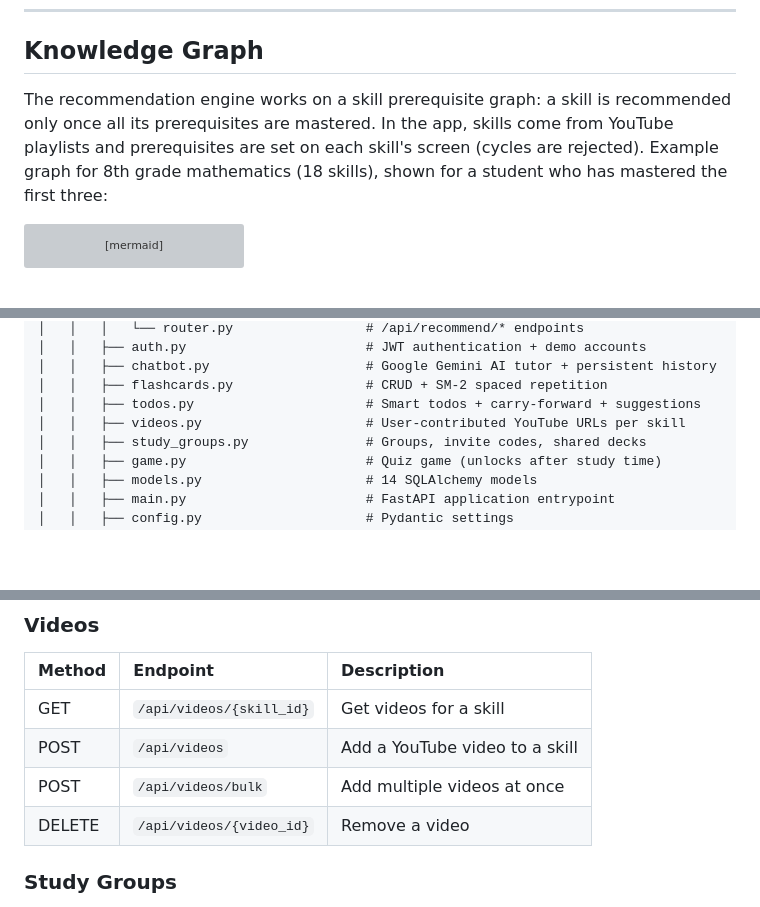
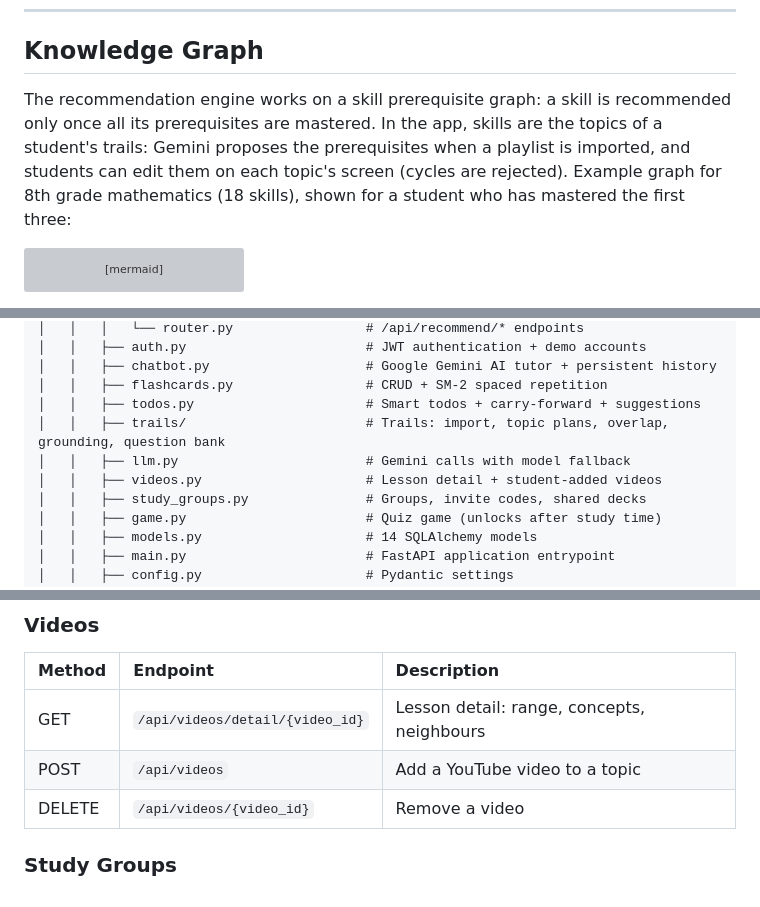
Before and after one commit to adarsh-67r/Anvesh, a Markdown page: README.md, 3 parts joined by grey strips. Drawn GitHub-style; blank space fills up the shorter version; grey boxes are pictures that could not be loaded.

````diff
--- a/README.md
+++ b/README.md
@@ -244,7 +251,7 @@ SM-2 spaced repetition (Wozniak 1994) is integrated directly into the learning f
 
 ## Knowledge Graph
 
-The recommendation engine works on a skill prerequisite graph: a skill is recommended only once all its prerequisites are mastered. In the app, skills come from YouTube playlists and prerequisites are set on each skill's screen (cycles are rejected). Example graph for 8th grade mathematics (18 skills), shown for a student who has mastered the first three:
+The recommendation engine works on a skill prerequisite graph: a skill is recommended only once all its prerequisites are mastered. In the app, skills are the topics of a student's trails: Gemini proposes the prerequisites when a playlist is imported, and students can edit them on each topic's screen (cycles are rejected). Example graph for 8th grade mathematics (18 skills), shown for a student who has mastered the first three:
 
 ```mermaid
 flowchart TD
@@ -379,7 +385,9 @@ Anvesh/
 │   │   ├── chatbot.py                    # Google Gemini AI tutor + persistent history
 │   │   ├── flashcards.py                 # CRUD + SM-2 spaced repetition
 │   │   ├── todos.py                      # Smart todos + carry-forward + suggestions
-│   │   ├── videos.py                     # User-contributed YouTube URLs per skill
+│   │   ├── trails/                       # Trails: import, topic plans, overlap, grounding, question bank
+│   │   ├── llm.py                        # Gemini calls with model fallback
+│   │   ├── videos.py                     # Lesson detail + student-added videos
 │   │   ├── study_groups.py               # Groups, invite codes, shared decks
 │   │   ├── game.py                       # Quiz game (unlocks after study time)
 │   │   ├── models.py                     # 14 SQLAlchemy models
@@ -452,9 +473,8 @@ Anvesh/
 ### Videos
 | Method | Endpoint | Description |
 | :--- | :--- | :--- |
-| GET | `/api/videos/{skill_id}` | Get videos for a skill |
-| POST | `/api/videos` | Add a YouTube video to a skill |
-| POST | `/api/videos/bulk` | Add multiple videos at once |
+| GET | `/api/videos/detail/{video_id}` | Lesson detail: range, concepts, neighbours |
+| POST | `/api/videos` | Add a YouTube video to a topic |
 | DELETE | `/api/videos/{video_id}` | Remove a video |
 
 ### Study Groups
````
Also changed, not shown: other parts of README.md (+24 -4 lines).
